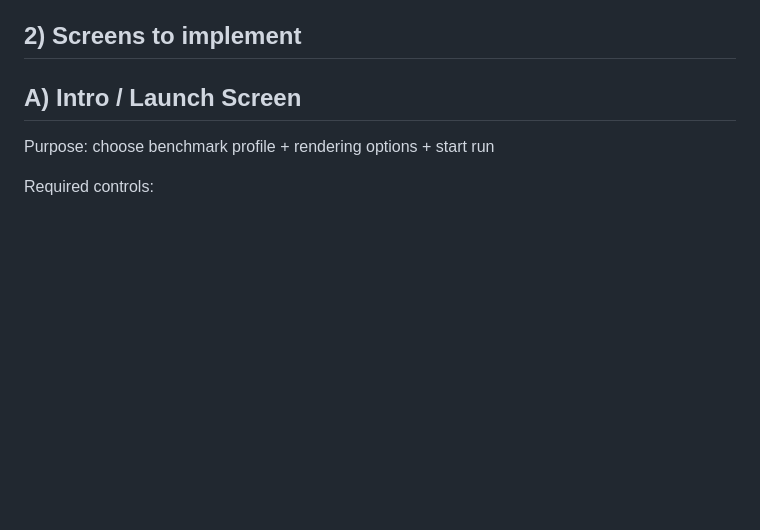
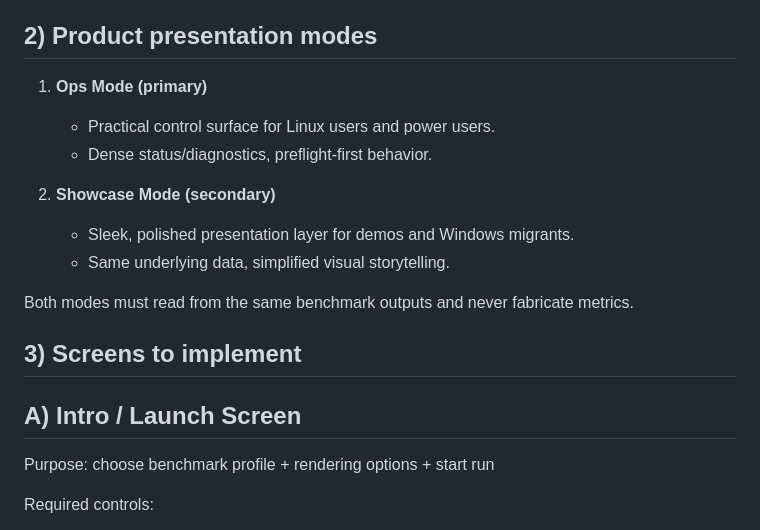
Before and after one commit to bhocking2009-lang/bee-pagoda-benchmark, a Markdown page: docs/BRAND_UI_V1_BRIEF.md, the part around the change. Drawn GitHub-style; blank space fills up the shorter version.

Commit message:
Docs: define dual UI modes (Ops + Showcase) with shared data integrity

```diff
--- a/docs/BRAND_UI_V1_BRIEF.md
+++ b/docs/BRAND_UI_V1_BRIEF.md
@@ -15,7 +15,19 @@ Owner: Controller
   - AI: aqua/teal
   - Memory/Storage: violet/blue
 
-## 2) Screens to implement
+## 2) Product presentation modes
+
+1. **Ops Mode (primary)**
+   - Practical control surface for Linux users and power users.
+   - Dense status/diagnostics, preflight-first behavior.
+
+2. **Showcase Mode (secondary)**
+   - Sleek, polished presentation layer for demos and Windows migrants.
+   - Same underlying data, simplified visual storytelling.
+
+Both modes must read from the same benchmark outputs and never fabricate metrics.
+
+## 3) Screens to implement
 
 ## A) Intro / Launch Screen
 Purpose: choose benchmark profile + rendering options + start run
```
Also changed, not shown: docs/UI_MVP_SPEC.md (+5 -0 lines).
